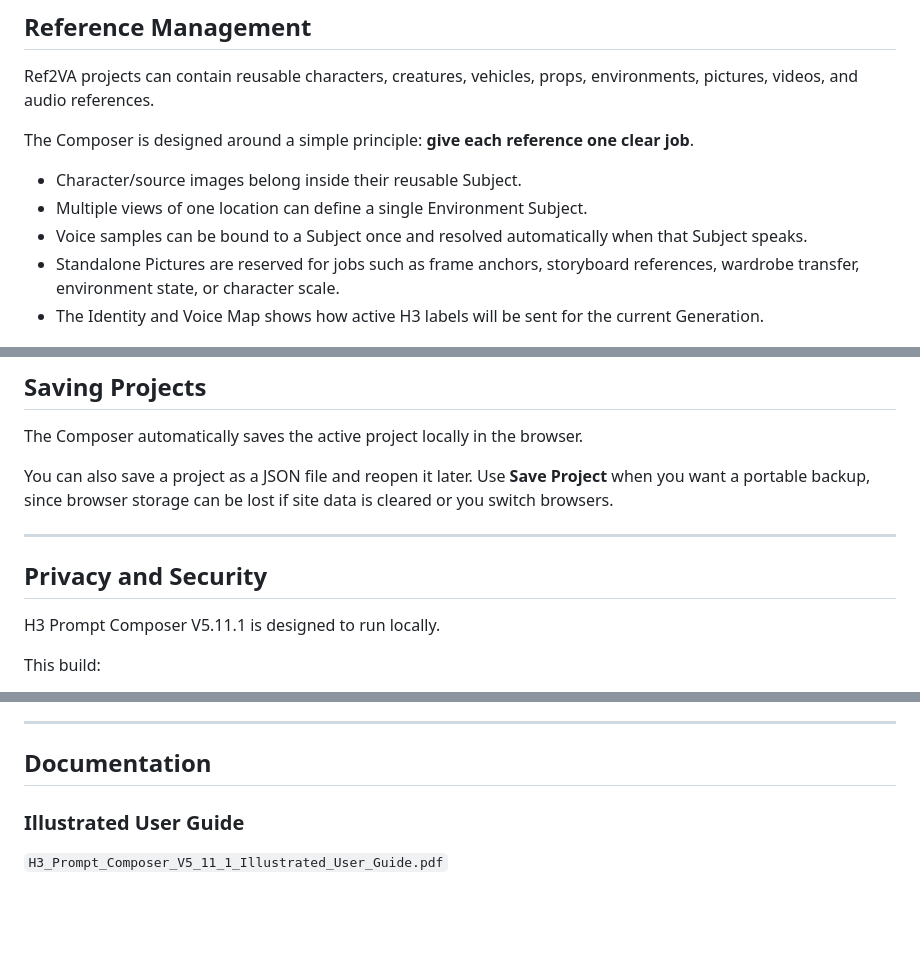
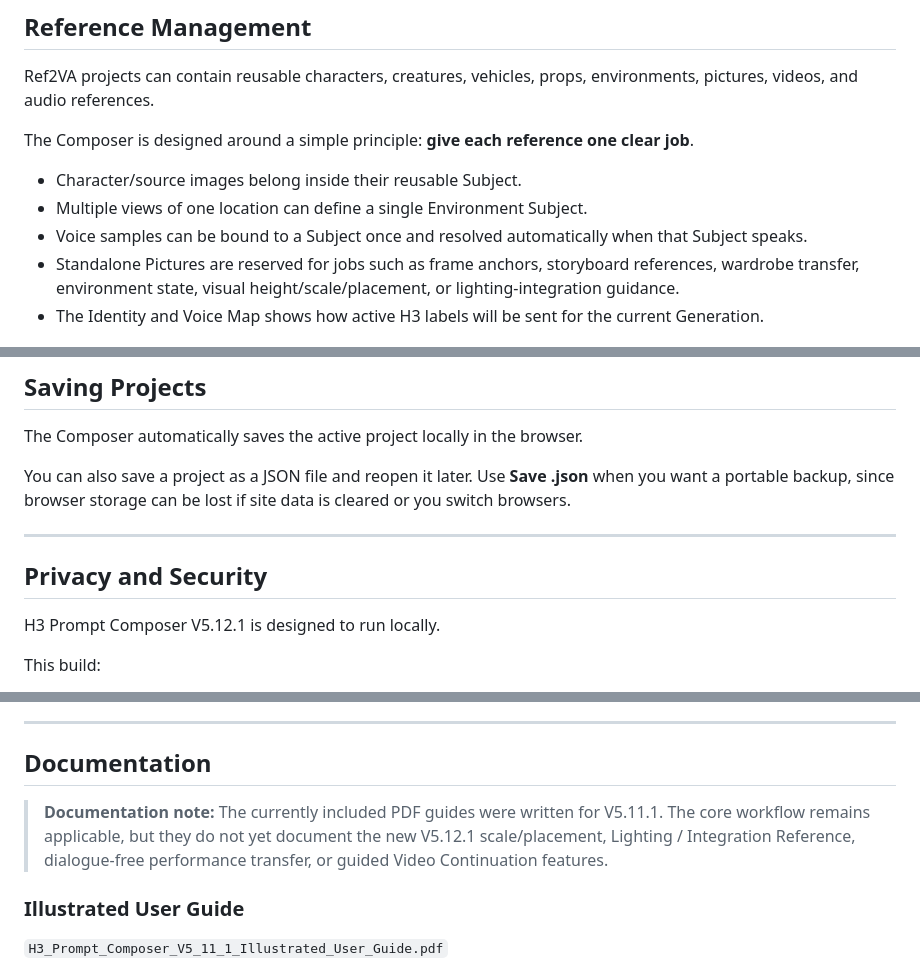
Before and after one commit to BMB12d3/minimax-h3-prompt-composer, a Markdown page: README.md, 3 parts joined by grey strips. Drawn GitHub-style; blank space fills up the shorter version.

```diff
--- a/README.md
+++ b/README.md
@@ -49,7 +62,7 @@ The Composer is designed around a simple principle: **give each reference one cl
 - Character/source images belong inside their reusable Subject.
 - Multiple views of one location can define a single Environment Subject.
 - Voice samples can be bound to a Subject once and resolved automatically when that Subject speaks.
-- Standalone Pictures are reserved for jobs such as frame anchors, storyboard references, wardrobe transfer, environment state, or character scale.
+- Standalone Pictures are reserved for jobs such as frame anchors, storyboard references, wardrobe transfer, environment state, visual height/scale/placement, or lighting-integration guidance.
 - The Identity and Voice Map shows how active H3 labels will be sent for the current Generation.
 
 ![Reference management in H3 Prompt Composer](assets/reference-management.png)
@@ -160,13 +176,13 @@ Supported character Subjects can also use reusable Appearance States for changes
 
 The Composer automatically saves the active project locally in the browser.
 
-You can also save a project as a JSON file and reopen it later. Use **Save Project** when you want a portable backup, since browser storage can be lost if site data is cleared or you switch browsers.
+You can also save a project as a JSON file and reopen it later. Use **Save .json** when you want a portable backup, since browser storage can be lost if site data is cleared or you switch browsers.
 
 ---
 
 ## Privacy and Security
 
-H3 Prompt Composer V5.11.1 is designed to run locally.
+H3 Prompt Composer V5.12.1 is designed to run locally.
 
 This build:
 
@@ -192,6 +208,9 @@ The Composer does **not** load your ComfyUI images, videos, or audio files. It d
 ---
 
 ## Documentation
+
+> **Documentation note:** The currently included PDF guides were written for V5.11.1. The core workflow remains applicable, but they do not yet document the new V5.12.1 scale/placement, Lighting / Integration Reference, dialogue-free performance transfer, or guided Video Continuation features.
+
 
 ### Illustrated User Guide
 
```
Also changed, not shown: other parts of README.md (+24 -8 lines).
